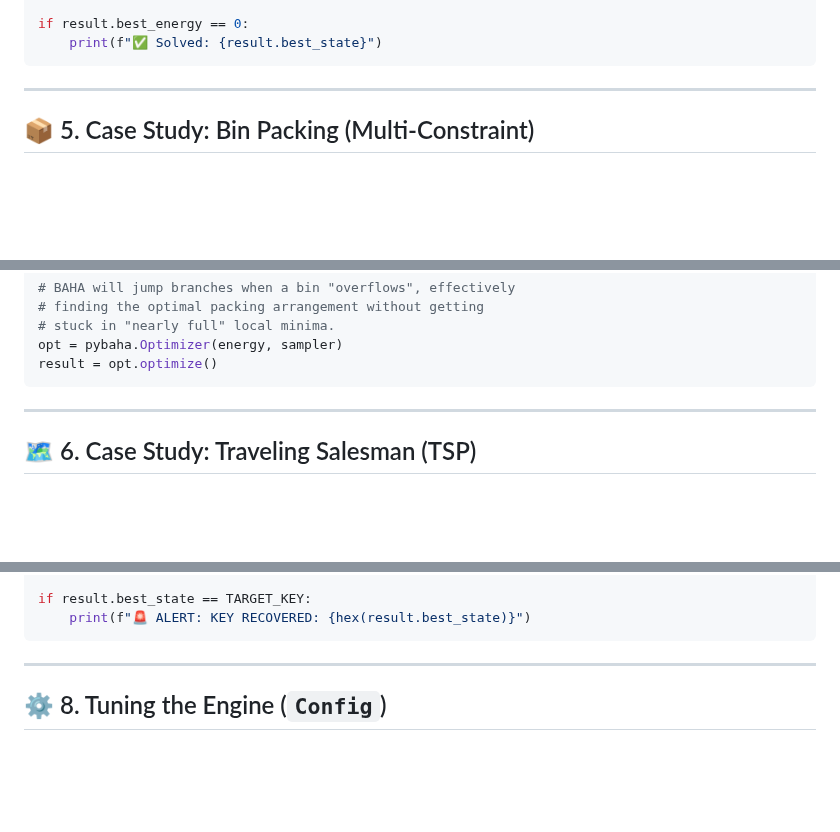
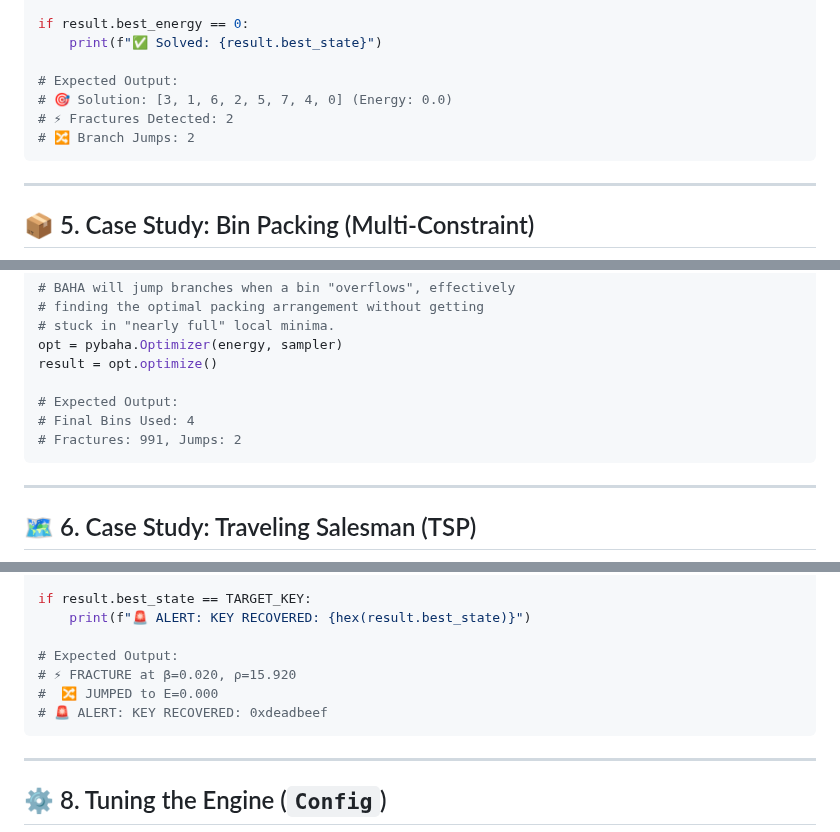
Before and after one commit to sethuiyer/baha, a Markdown page: TUTORIAL.md, 3 parts joined by grey strips. Rendered like a GitHub page; blank space fills up the shorter version.

Commit message:
Add expected execution outputs to Python tutorial

````diff
--- a/TUTORIAL.md
+++ b/TUTORIAL.md
@@ -109,6 +109,11 @@ result = opt.optimize()
 
 if result.best_energy == 0:
     print(f"✅ Solved: {result.best_state}")
+
+# Expected Output:
+# 🎯 Solution: [3, 1, 6, 2, 5, 7, 4, 0] (Energy: 0.0)
+# ⚡ Fractures Detected: 2
+# 🔀 Branch Jumps: 2
 ```
 
 ---
@@ -147,6 +152,10 @@ def sampler():
 # stuck in "nearly full" local minima.
 opt = pybaha.Optimizer(energy, sampler)
 result = opt.optimize()
+
+# Expected Output:
+# Final Bins Used: 4
+# Fractures: 991, Jumps: 2
 ```
 
 ---
@@ -222,6 +235,11 @@ result = opt.optimize()
 
 if result.best_state == TARGET_KEY:
     print(f"🚨 ALERT: KEY RECOVERED: {hex(result.best_state)}")
+
+# Expected Output:
+# ⚡ FRACTURE at β=0.020, ρ=15.920
+#  🔀 JUMPED to E=0.000
+# 🚨 ALERT: KEY RECOVERED: 0xdeadbeef
 ```
 
 ---
````
Also changed, not shown: other parts of TUTORIAL.md (+4 -0 lines).
